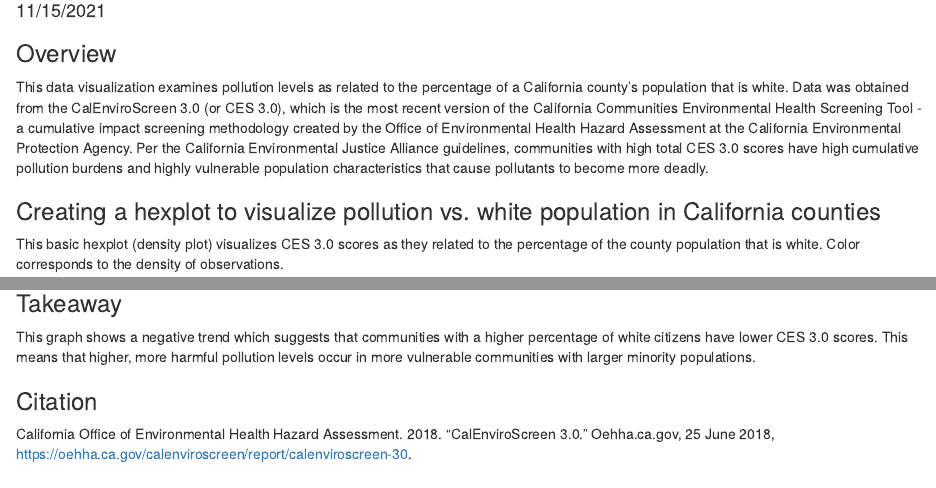
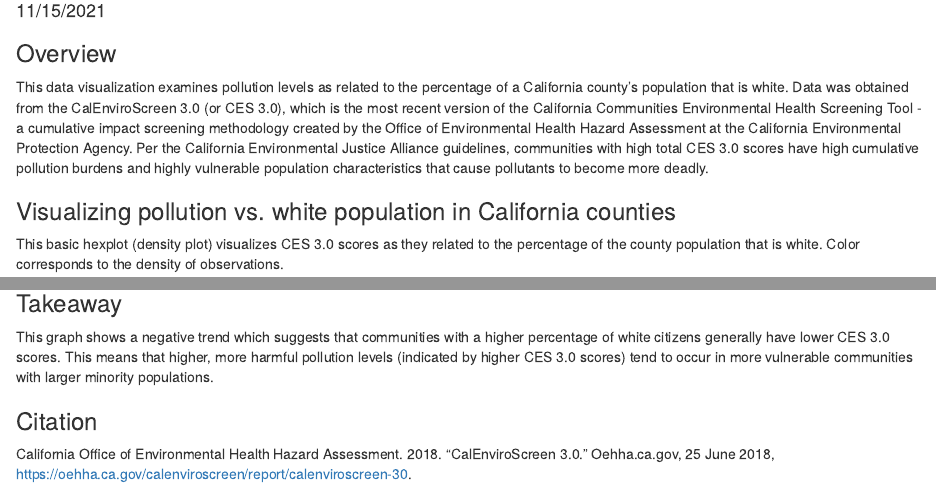
Before and after one commit to miag-bio/ejscreen-group-27, an R Markdown document (src/group_27_ca_ej.Rmd): the page in a window 1100 px wide, from 100 px down, and a second part further down, joined at a grey line. Rendered offline with R 4.5, knitr and Pandoc, with nearby package versions; column names are cleaned by a stand-in for the janitor package.

Commit message:
Editing for upload

````diff
--- a/src/group_27_ca_ej.Rmd
+++ b/src/group_27_ca_ej.Rmd
@@ -24,7 +24,7 @@ ces <- read.csv(here("data", "ces3demographics.csv")) %>%
   clean_names()
 ```
 
-### Creating a hexplot to visualize pollution vs. white population in California counties
+### Visualizing pollution vs. white population in California counties
 
 This basic hexplot (density plot) visualizes CES 3.0 scores as they related to the percentage of the county population that is white. Color corresponds to the density of observations.
 
@@ -40,7 +40,7 @@ ggplot(data = ces, aes(x = white, y= ces_3_0_score))+
 
 ### Takeaway
 
-This graph shows a negative trend which suggests that communities with a higher percentage of white citizens have lower CES 3.0 scores. This means that higher, more harmful pollution levels occur in more vulnerable communities with larger minority populations.
+This graph shows a negative trend which suggests that communities with a higher percentage of white citizens generally have lower CES 3.0 scores. This means that higher, more harmful pollution levels (indicated by higher CES 3.0 scores) tend to occur in more vulnerable communities with larger minority populations.
 
 ### Citation
 
````
Also changed, not shown: src/group_27_ca_ej.Rmd (2 more changed lines).
